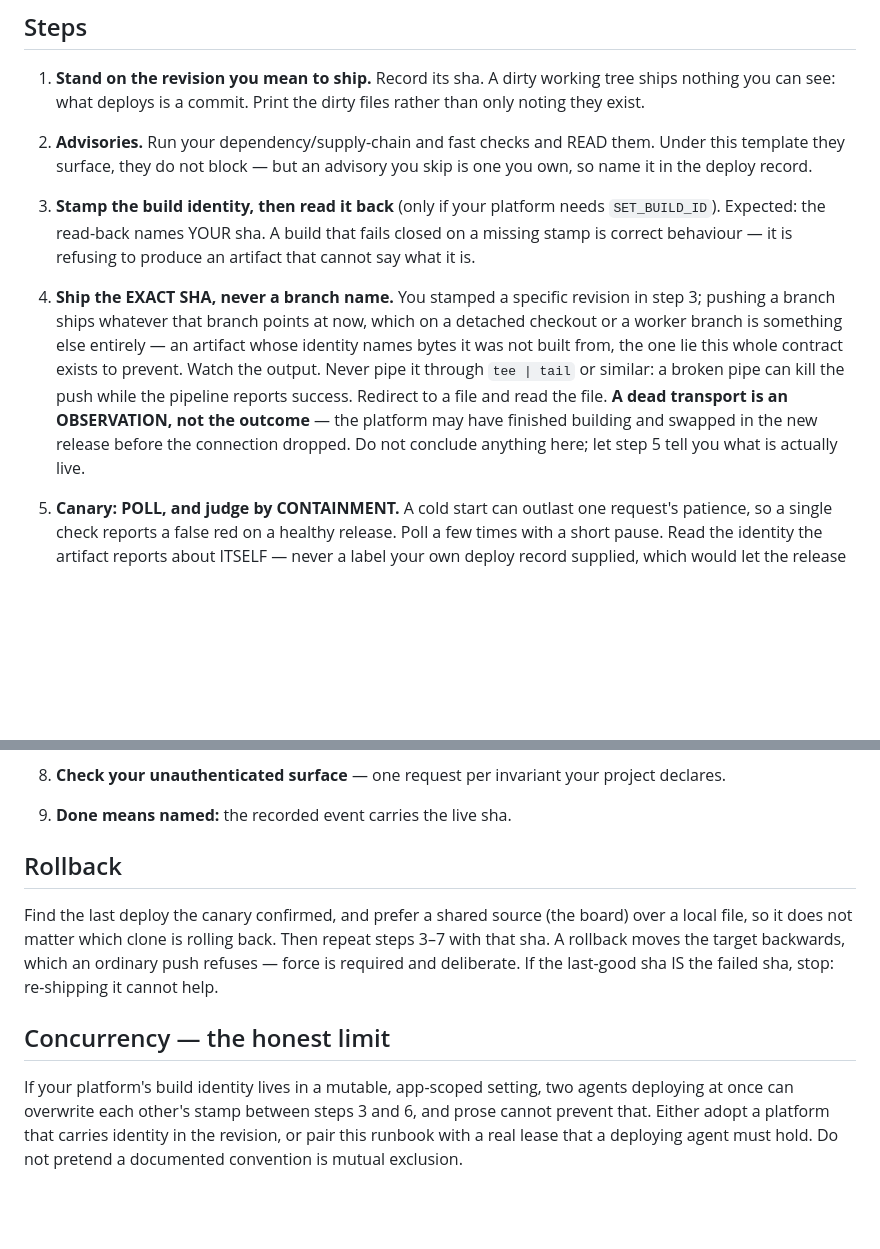
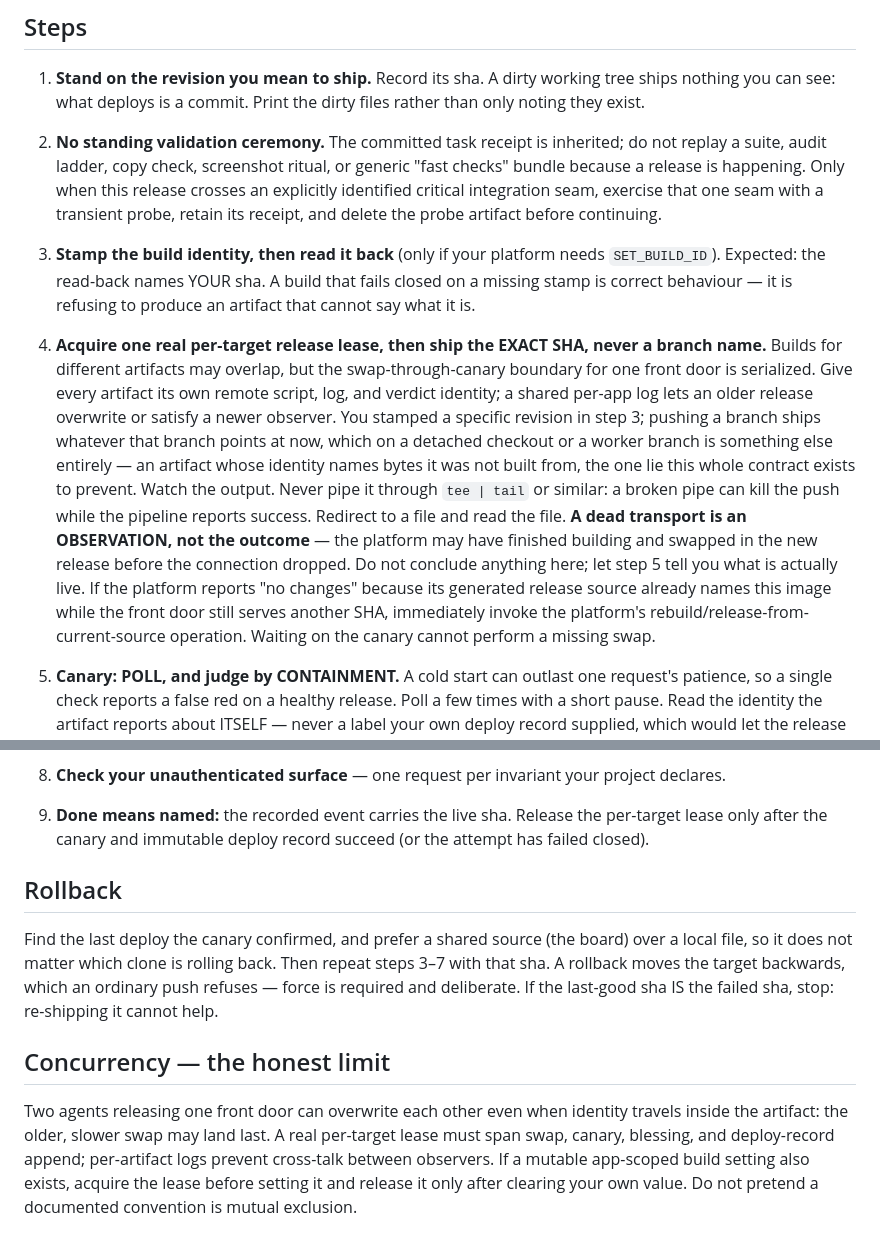
Before and after one commit to ZacTallberg/hub-scaffold, a Markdown page: patterns/deploy-runbook.md, 2 parts joined by grey strips. GitHub-like rendering; blank space fills up the shorter version.

Commit message:
Serialize artifact releases without validation ceremony

```diff
--- a/patterns/deploy-runbook.md
+++ b/patterns/deploy-runbook.md
@@ -38,13 +38,19 @@ command for each, keep it beside the runbook, and every step below becomes liter
 
 1. **Stand on the revision you mean to ship.** Record its sha. A dirty working tree ships nothing
    you can see: what deploys is a commit. Print the dirty files rather than only noting they exist.
-2. **Advisories.** Run your dependency/supply-chain and fast checks and READ them. Under this
-   template they surface, they do not block — but an advisory you skip is one you own, so name it
-   in the deploy record.
+2. **No standing validation ceremony.** The committed task receipt is inherited; do not replay a
+   suite, audit ladder, copy check, screenshot ritual, or generic "fast checks" bundle because a
+   release is happening. Only when this release crosses an explicitly identified critical
+   integration seam, exercise that one seam with a transient probe, retain its receipt, and delete
+   the probe artifact before continuing.
 3. **Stamp the build identity, then read it back** (only if your platform needs `SET_BUILD_ID`).
    Expected: the read-back names YOUR sha. A build that fails closed on a missing stamp is correct
    behaviour — it is refusing to produce an artifact that cannot say what it is.
-4. **Ship the EXACT SHA, never a branch name.** You stamped a specific revision in step 3;
+4. **Acquire one real per-target release lease, then ship the EXACT SHA, never a branch name.**
+   Builds for different artifacts may overlap, but the swap-through-canary boundary for one front
+   door is serialized. Give every artifact its own remote script, log, and verdict identity; a
+   shared per-app log lets an older release overwrite or satisfy a newer observer. You stamped a
+   specific revision in step 3;
    pushing a branch ships whatever that branch points at now, which on a detached checkout or a
    worker branch is something else entirely — an artifact whose identity names bytes it was not
    built from, the one lie this whole contract exists to prevent.
@@ -53,6 +59,10 @@ command for each, keep it beside the runbook, and every step below becomes liter
    **A dead transport is an OBSERVATION, not the outcome** — the platform may have finished
    building and swapped in the new release before the connection dropped. Do not conclude
    anything here; let step 5 tell you what is actually live.
+   If the platform reports "no changes" because its generated release source already names this
+   image while the front door still serves another SHA, immediately invoke the platform's
+   rebuild/release-from-current-source operation. Waiting on the canary cannot perform a missing
+   swap.
 5. **Canary: POLL, and judge by CONTAINMENT.** A cold start can outlast one request's patience, so
    a single check reports a false red on a healthy release. Poll a few times with a short pause.
    Read the identity the artifact reports about ITSELF — never a label your own deploy record
@@ -94,7 +104,8 @@ command for each, keep it beside the runbook, and every step below becomes liter
    the running artifact identity makes every named task immediately `live` without Git or a
    polling cycle. A deploy nobody recorded did not happen as far as the board is concerned.
 8. **Check your unauthenticated surface** — one request per invariant your project declares.
-9. **Done means named:** the recorded event carries the live sha.
+9. **Done means named:** the recorded event carries the live sha. Release the per-target lease only
+   after the canary and immutable deploy record succeed (or the attempt has failed closed).
 
 ## Rollback
 
@@ -105,7 +116,8 @@ deliberate. If the last-good sha IS the failed sha, stop: re-shipping it cannot
 
 ## Concurrency — the honest limit
 
-If your platform's build identity lives in a mutable, app-scoped setting, two agents deploying at
-once can overwrite each other's stamp between steps 3 and 6, and prose cannot prevent that. Either
-adopt a platform that carries identity in the revision, or pair this runbook with a real lease
-that a deploying agent must hold. Do not pretend a documented convention is mutual exclusion.
+Two agents releasing one front door can overwrite each other even when identity travels inside the
+artifact: the older, slower swap may land last. A real per-target lease must span swap, canary,
+blessing, and deploy-record append; per-artifact logs prevent cross-talk between observers. If a
+mutable app-scoped build setting also exists, acquire the lease before setting it and release it
+only after clearing your own value. Do not pretend a documented convention is mutual exclusion.
```
Also changed, not shown: patterns/deploy-contract.md (+8 -2 lines).
